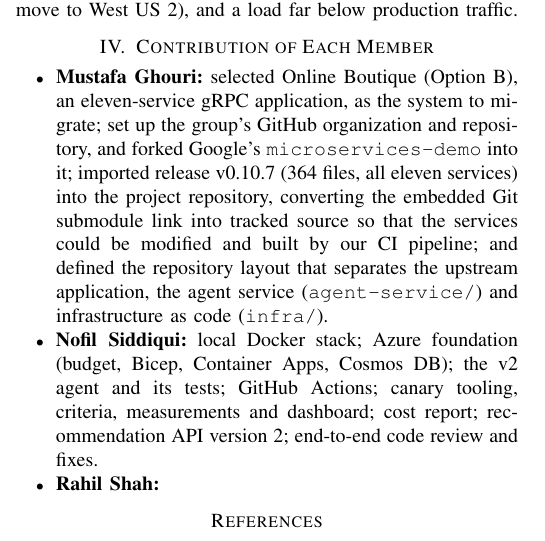
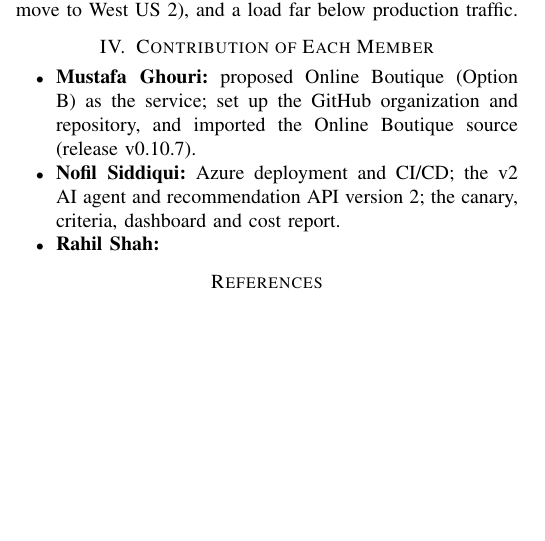
Before and after one commit to POC-Group-D/POC-Term-Project, a LaTeX paper (docs/report/D4-report-GroupD.tex): part of one column of page 5 of 5, cut so that both start at the same text, the shorter picture padded with empty space. Compiled offline with pdfLaTeX.

Commit message:
Report: balance the member contribution entries

```diff
--- a/docs/report/D4-report-GroupD.tex
+++ b/docs/report/D4-report-GroupD.tex
@@ -565,19 +565,12 @@
 
 \section{Contribution of Each Member}
 \begin{itemize}
-\item \textbf{Mustafa Ghouri:} selected Online Boutique (Option B), an
-eleven-service gRPC application, as the system to migrate; set up the
-group's GitHub organization and repository, and forked Google's
-\texttt{microservices-demo} into it; imported release v0.10.7 (364 files,
-all eleven services) into the project repository, converting the embedded
-Git submodule link into tracked source so that the services could be
-modified and built by our CI pipeline; and defined the repository layout
-that separates the upstream application, the agent service
-(\texttt{agent-service/}) and infrastructure as code (\texttt{infra/}).
-\item \textbf{Nofil Siddiqui:} local Docker stack; Azure foundation (budget,
-Bicep, Container Apps, Cosmos DB); the v2 agent and its tests; GitHub
-Actions; canary tooling, criteria, measurements and dashboard; cost report;
-recommendation API version 2; end-to-end code review and fixes.
+\item \textbf{Mustafa Ghouri:} proposed Online Boutique (Option B) as the
+service; set up the GitHub organization and repository, and imported the
+Online Boutique source (release v0.10.7).
+\item \textbf{Nofil Siddiqui:} Azure deployment and CI/CD; the v2 AI agent
+and recommendation API version 2; the canary, criteria, dashboard and cost
+report.
 \item \textbf{Rahil Shah:}
 \end{itemize}
 
```
Also changed, not shown: docs/report/D4-report-GroupD.pdf.
